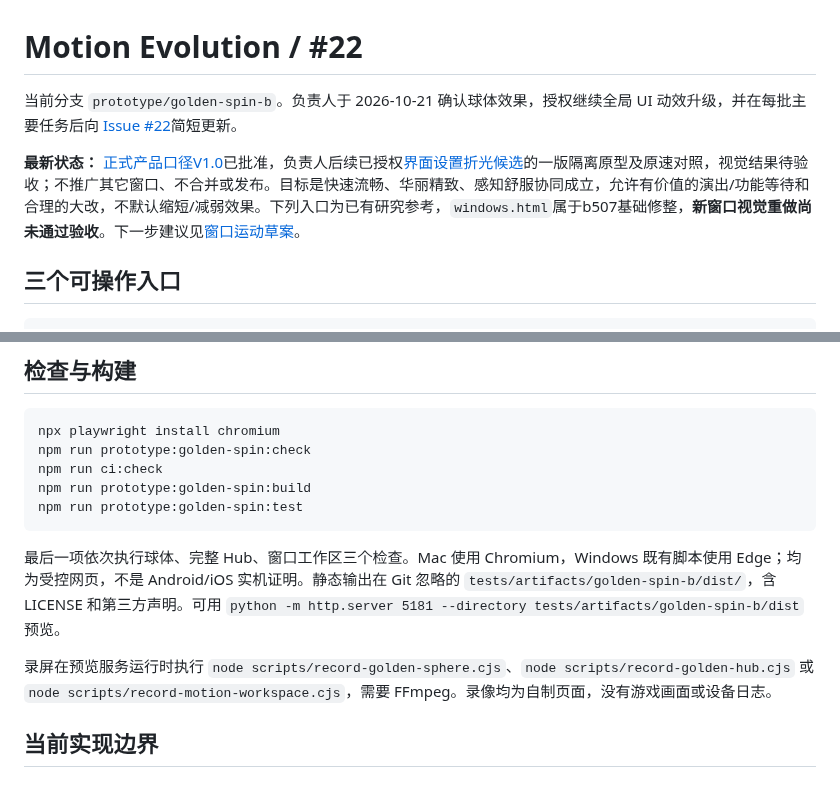
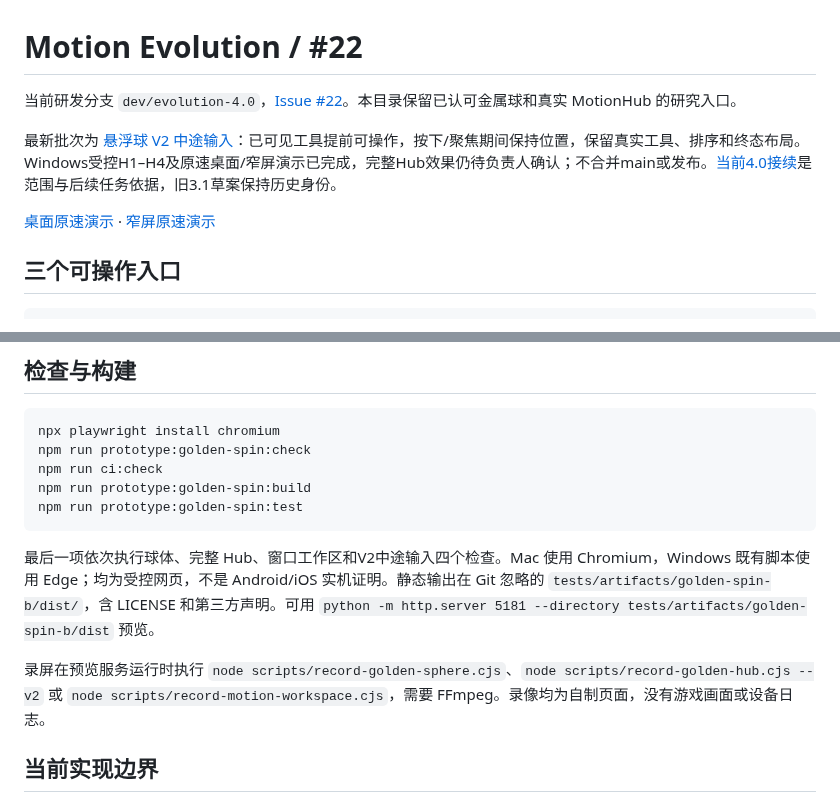
Before and after one commit to 102326/DoL-Game-UI, a Markdown page: prototypes/golden-spin-b/README.md, 2 parts joined by grey strips. GitHub-like rendering.

Commit message:
prototype(hub): accept mid-motion tool input without replaying native actions

````diff
--- a/prototypes/golden-spin-b/README.md
+++ b/prototypes/golden-spin-b/README.md
@@ -1,8 +1,10 @@
 # Motion Evolution / #22
 
-当前分支 `prototype/golden-spin-b`。负责人于 2026-10-21 确认球体效果，授权继续全局 UI 动效升级，并在每批主要任务后向 [Issue #22](https://github.com/102326/DoL-Game-UI/issues/22)简短更新。
+当前研发分支 `dev/evolution-4.0`，[Issue #22](https://github.com/102326/DoL-Game-UI/issues/22)。本目录保留已认可金属球和真实 MotionHub 的研究入口。
 
-**最新状态：** [正式产品口径V1.0](../../docs/SOFT_WET_3.1_PRODUCT_DIRECTION_V1.md)已批准，负责人后续已授权[界面设置折光候选](../settings-refraction-v1/README.md)的一版隔离原型及原速对照，视觉结果待验收；不推广其它窗口、不合并或发布。目标是快速流畅、华丽精致、感知舒服协同成立，允许有价值的演出/功能等待和合理的大改，不默认缩短/减弱效果。下列入口为已有研究参考，`windows.html`属于b507基础修整，**新窗口视觉重做尚未通过验收**。下一步建议见[窗口运动草案](../../docs/superpowers/plans/2026-10-21-window-motion-proposal-v1.md)。
+最新批次为 [悬浮球 V2 中途输入](../../docs/evolution/EVO-HUB-V2-INPUT.md)：已可见工具提前可操作，按下/聚焦期间保持位置，保留真实工具、排序和终态布局。Windows受控H1–H4及原速桌面/窄屏演示已完成，完整Hub效果仍待负责人确认；不合并main或发布。[当前4.0接续](../../docs/HANDOFF.md)是范围与后续任务依据，旧3.1草案保持历史身份。
+
+[桌面原速演示](../../docs/media/evolution-hub-v2/hub-input-v2-desktop.mp4) · [窄屏原速演示](../../docs/media/evolution-hub-v2/hub-input-v2-narrow.mp4)
 
 ## 三个可操作入口
 
@@ -29,9 +31,9 @@ npm run prototype:golden-spin:build
 npm run prototype:golden-spin:test
 ```
 
-最后一项依次执行球体、完整 Hub、窗口工作区三个检查。Mac 使用 Chromium，Windows 既有脚本使用 Edge；均为受控网页，不是 Android/iOS 实机证明。静态输出在 Git 忽略的 `tests/artifacts/golden-spin-b/dist/`，含 LICENSE 和第三方声明。可用 `python -m http.server 5181 --directory tests/artifacts/golden-spin-b/dist` 预览。
+最后一项依次执行球体、完整 Hub、窗口工作区和V2中途输入四个检查。Mac 使用 Chromium，Windows 既有脚本使用 Edge；均为受控网页，不是 Android/iOS 实机证明。静态输出在 Git 忽略的 `tests/artifacts/golden-spin-b/dist/`，含 LICENSE 和第三方声明。可用 `python -m http.server 5181 --directory tests/artifacts/golden-spin-b/dist` 预览。
 
-录屏在预览服务运行时执行 `node scripts/record-golden-sphere.cjs`、`node scripts/record-golden-hub.cjs` 或 `node scripts/record-motion-workspace.cjs`，需要 FFmpeg。录像均为自制页面，没有游戏画面或设备日志。
+录屏在预览服务运行时执行 `node scripts/record-golden-sphere.cjs`、`node scripts/record-golden-hub.cjs --v2` 或 `node scripts/record-motion-workspace.cjs`，需要 FFmpeg。录像均为自制页面，没有游戏画面或设备日志。
 
 ## 当前实现边界
 
````
Also changed, not shown: docs/HANDOFF.md (+9 -4 lines), docs/evolution/EVO-HUB-V2-INPUT.md (added, +41 -0 lines), docs/evolution/EVO-P0-COVERAGE.md (+2 -0 lines), docs/media/evolution-hub-v2/hub-input-v2-desktop-input.png (added), docs/media/evolution-hub-v2/hub-input-v2-desktop.png (added), docs/media/evolution-hub-v2/hub-input-v2-narrow-input.png (added), docs/media/evolution-hub-v2/hub-input-v2-narrow.png (added), 10 other files.
